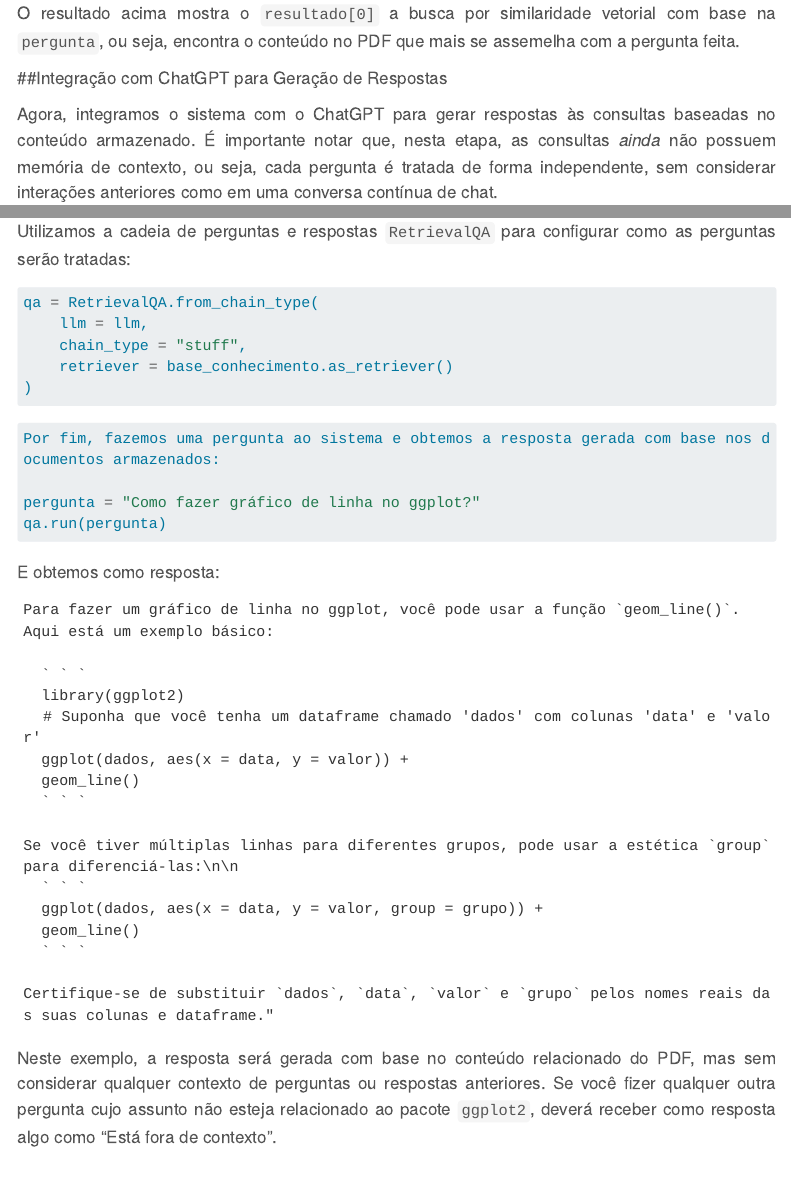
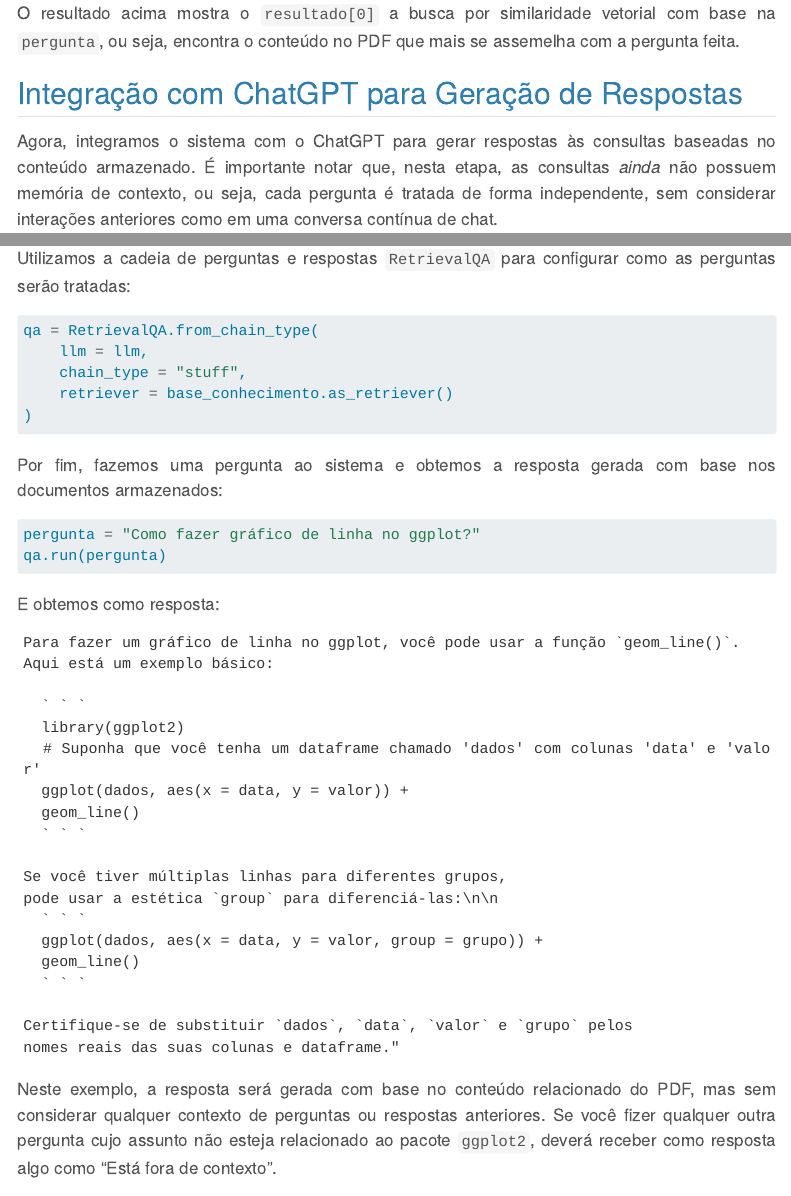
Before and after one commit to magnotairone/tutorial_sinape_2024, a Quarto document (docs/tutorial.qmd): the page in a window 1100 px wide, from 8470 px down, and a second part further down, joined at a grey line. Rendered offline with R 4.5, knitr and Pandoc in place of Quarto, with nearby package versions; menus at the side of the page are left out; long lines of code are wrapped.

Commit message:
atualização do tutorial

````diff
--- a/docs/tutorial.qmd
+++ b/docs/tutorial.qmd
@@ -433,9 +433,11 @@
 )
 ```
 
+Por fim, fazemos uma pergunta ao sistema e obtemos a
+resposta gerada com base nos documentos armazenados:
+
 ```{python filename="Python"}
 #| classes: styled-code-python
-Por fim, fazemos uma pergunta ao sistema e obtemos a resposta gerada com base nos documentos armazenados:
 
 pergunta = "Como fazer gráfico de linha no ggplot?"
 qa.run(pergunta)
````
Also changed, not shown: docs/tutorial.qmd (8 more changed lines), 3 other files.
